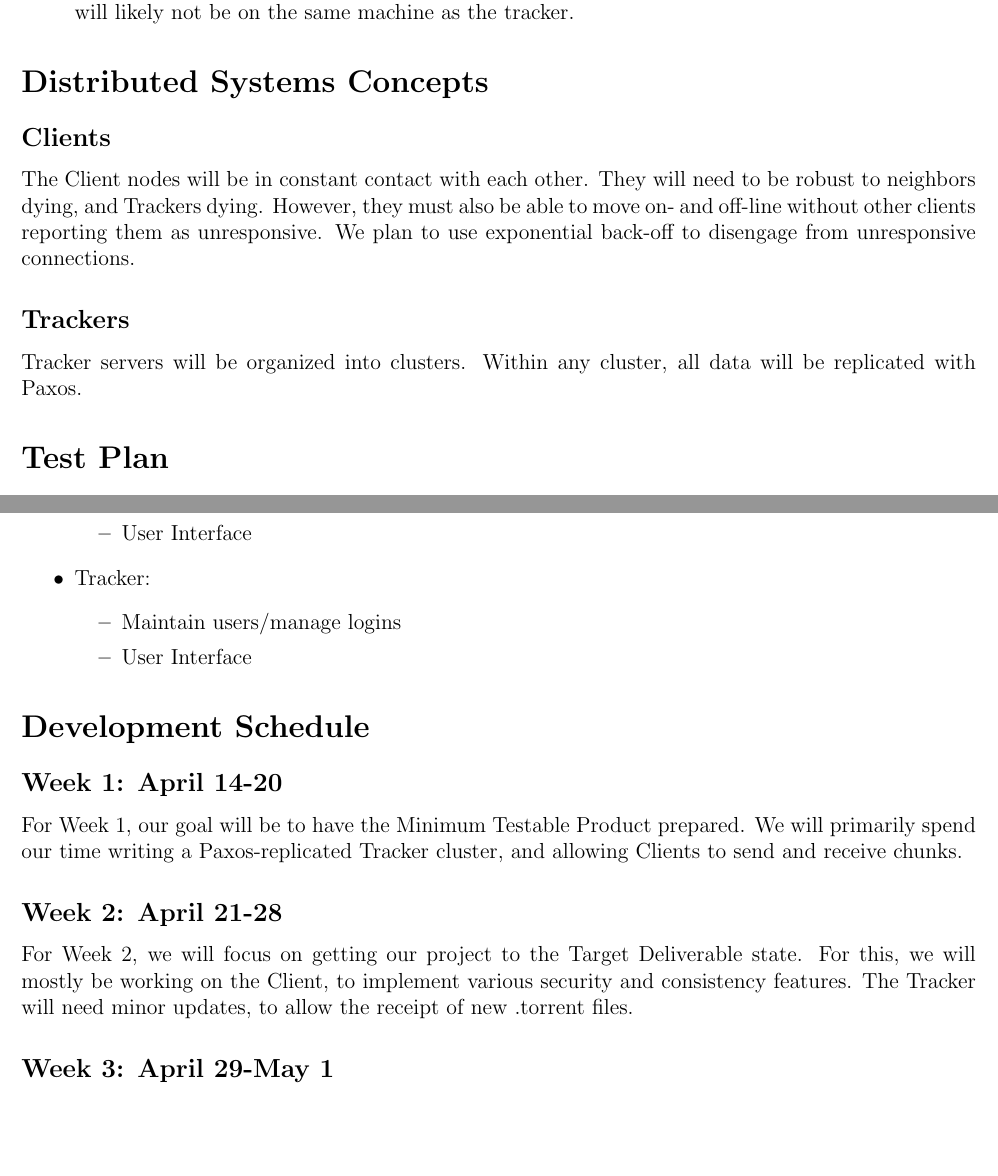
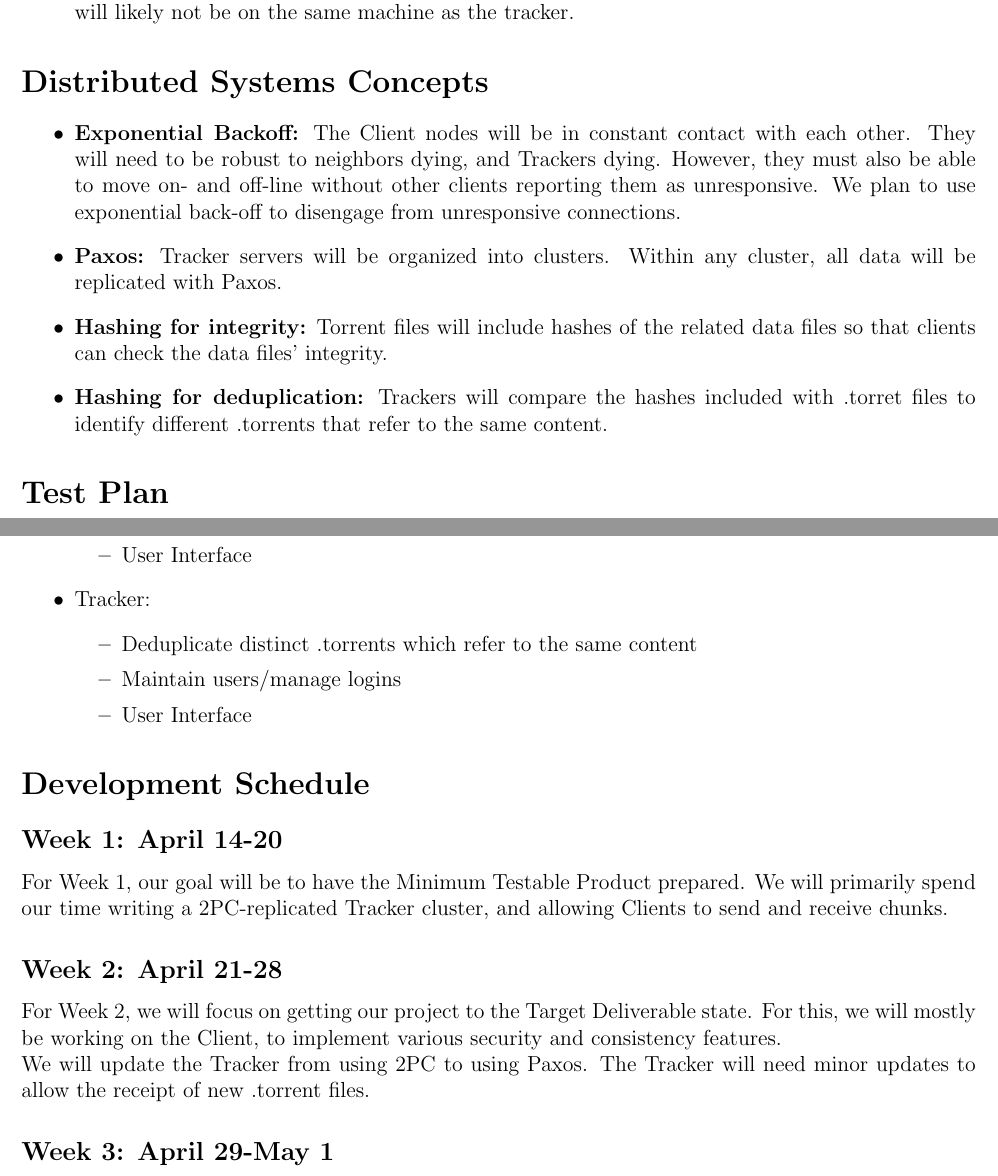
Before and after one commit to cbrem/bytetorrent, a LaTeX document (proposal/p3_proposal.tex): two parts of pages 2 and 4 of 4, joined at a grey line, cut so that both start at the same text, the shorter picture padded with empty space. Compiled offline with pdfLaTeX.

Commit message:
Proposal: added distributed systems concepts.

```diff
--- a/proposal/p3_proposal.tex
+++ b/proposal/p3_proposal.tex
@@ -83,16 +81,18 @@ The Trackers will be able to:
 
 \section*{Distributed Systems Concepts}
 
-\subsection*{Clients}
-The Client nodes will be in constant contact with each other.
+\begin{itemize}
+\item \textbf{Exponential Backoff:} The Client nodes will be in constant
+contact with each other.
 They will need to be robust to neighbors dying, and Trackers dying.
 However, they must also be able to move on- and off-line without other clients
 reporting them as unresponsive.
 We plan to use exponential back-off to disengage from unresponsive connections.
-
-\subsection*{Trackers}
-Tracker servers will be organized into clusters.
+\item \textbf{Paxos:} Tracker servers will be organized into clusters.
 Within any cluster, all data will be replicated with Paxos.
+\item \textbf{Hashing for integrity:} Torrent files will include hashes of the related data files so that clients can check the data files' integrity.
+\item \textbf{Hashing for deduplication:} Trackers will compare the hashes included with .torret files to identify different .torrents that refer to the same content.
+\end{itemize}
 
 \section*{Test Plan}
 
@@ -174,6 +175,7 @@ and Tracker, for ease of use.
     \end{itemize}
 \item  Tracker:
     \begin{itemize}
+    \item  Deduplicate distinct .torrents which refer to the same content
     \item  Maintain users/manage logins
     \item  User Interface
     \end{itemize}
@@ -183,14 +185,15 @@ and Tracker, for ease of use.
 
 \subsection*{Week 1: April 14-20}
 For Week 1, our goal will be to have the Minimum Testable Product prepared.
-We will primarily spend our time writing a Paxos-replicated Tracker cluster,
+We will primarily spend our time writing a 2PC-replicated Tracker cluster,
 and allowing Clients to send and receive chunks.
 
 \subsection*{Week 2: April 21-28}
 For Week 2, we will focus on getting our project to the Target Deliverable state.
 For this, we will mostly be working on the Client, to implement various security
-and consistency features.
-The Tracker will need minor updates, to allow the receipt of new .torrent files.
+and consistency features. \\
+We will update the Tracker from using 2PC to using Paxos.
+The Tracker will need minor updates to allow the receipt of new .torrent files.
 
 \subsection*{Week 3: April 29-May 1}
 In Week 3, we will work on the Stretch Goals.
```
Also changed, not shown: proposal/p3_proposal.pdf, proposal/p3_proposal.tex (5 more changed lines), 1 other file.
